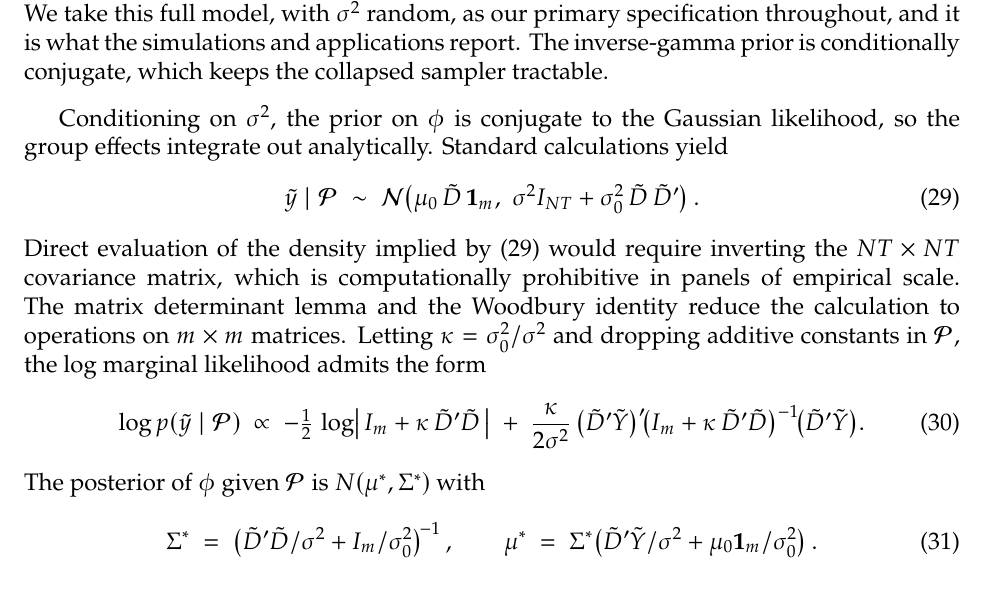
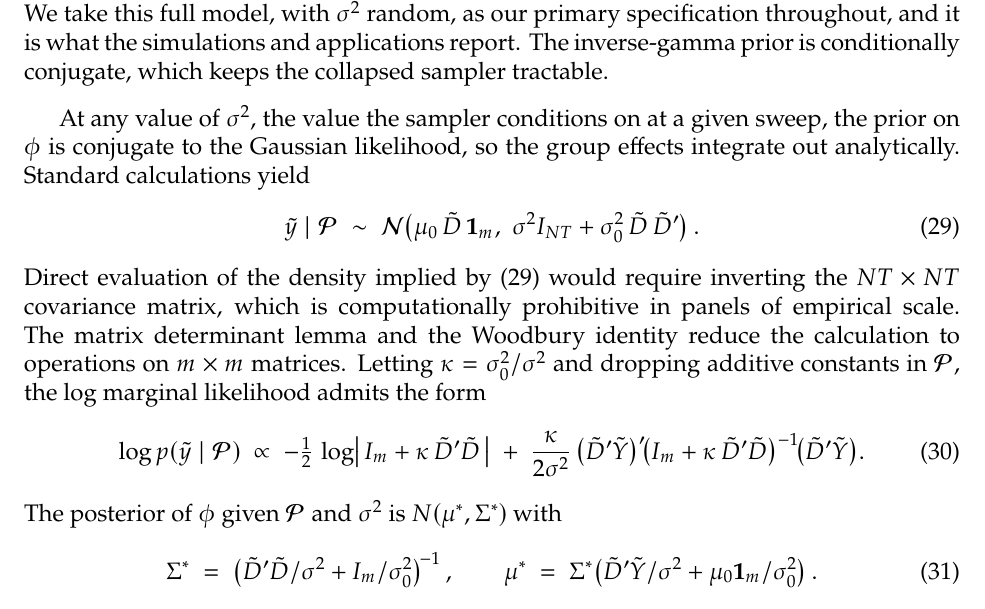
Before and after one commit to parush2101/staggered-did-specification, a LaTeX paper (staggered_did_specification.tex): part of page 11 of 39, cut so that both start at the same text. Compiled offline with pdfLaTeX.

Commit message:
Clarify that the phi-conditional derivation holds at any sigma^2 (not fixed)
The marginal likelihood and Normal phi-posterior are the per-sweep conditionals
the full sampler evaluates at the current sigma^2 draw, not a constant-sigma^2
special case. Reword "Conditioning on sigma^2" -> "At any value of sigma^2, the
value the sampler conditions on at a given sweep", and make the phi-posterior
explicitly conditional on P and sigma^2, so it is not misread as the fixed case.

Co-Authored-By: Claude Opus 4.8 <noreply@anthropic.com>

```diff
--- a/staggered_did_specification.tex
+++ b/staggered_did_specification.tex
@@ -439,7 +439,7 @@ The complete hierarchical model places a conjugate prior on the error variance a
   \end{align}
   so that no quantity is fixed by plug-in and the specification is a complete Bayesian model. We take this full model, with $\sigma^{2}$ random, as our primary specification throughout, and it is what the simulations and applications report. The inverse-gamma prior is conditionally conjugate, which keeps the collapsed sampler tractable.
 
-  Conditioning on $\sigma^{2}$, the prior on $\phi$ is conjugate to the Gaussian likelihood, so the group effects integrate out analytically.
+  At any value of $\sigma^{2}$, the value the sampler conditions on at a given sweep, the prior on $\phi$ is conjugate to the Gaussian likelihood, so the group effects integrate out analytically.
   Standard calculations yield
   \begin{equation}
     \tilde{y} \mid \mathcal{P} \;\sim\; \mathcal{N}\!\left(\mu_{0}\,\tilde{D}\,\mathbf{1}_{m},\; \sigma^{2} I_{NT} +
@@ -456,7 +456,7 @@ The complete hierarchical model places a conjugate prior on the error variance a
   \kappa\,\tilde{D}'\tilde{D}\bigr)^{-1}\!\bigl(\tilde{D}'\tilde{Y}\bigr).
     \label{eq:bayes:logmarg}
   \end{equation}
-  The posterior of $\phi$ given $\mathcal{P}$ is $N(\mu^{\ast},\Sigma^{\ast})$ with
+  The posterior of $\phi$ given $\mathcal{P}$ and $\sigma^{2}$ is $N(\mu^{\ast},\Sigma^{\ast})$ with
   \begin{equation}
     \Sigma^{\ast} \;=\; \left(\tilde{D}'\tilde{D}/\sigma^{2} + I_{m}/\sigma_{0}^{2}\right)^{\!-1}, \qquad
   \mu^{\ast} \;=\; \Sigma^{\ast}\!\left(\tilde{D}'\tilde{Y}/\sigma^{2} +
```
Also changed, not shown: staggered_did_specification.pdf.
